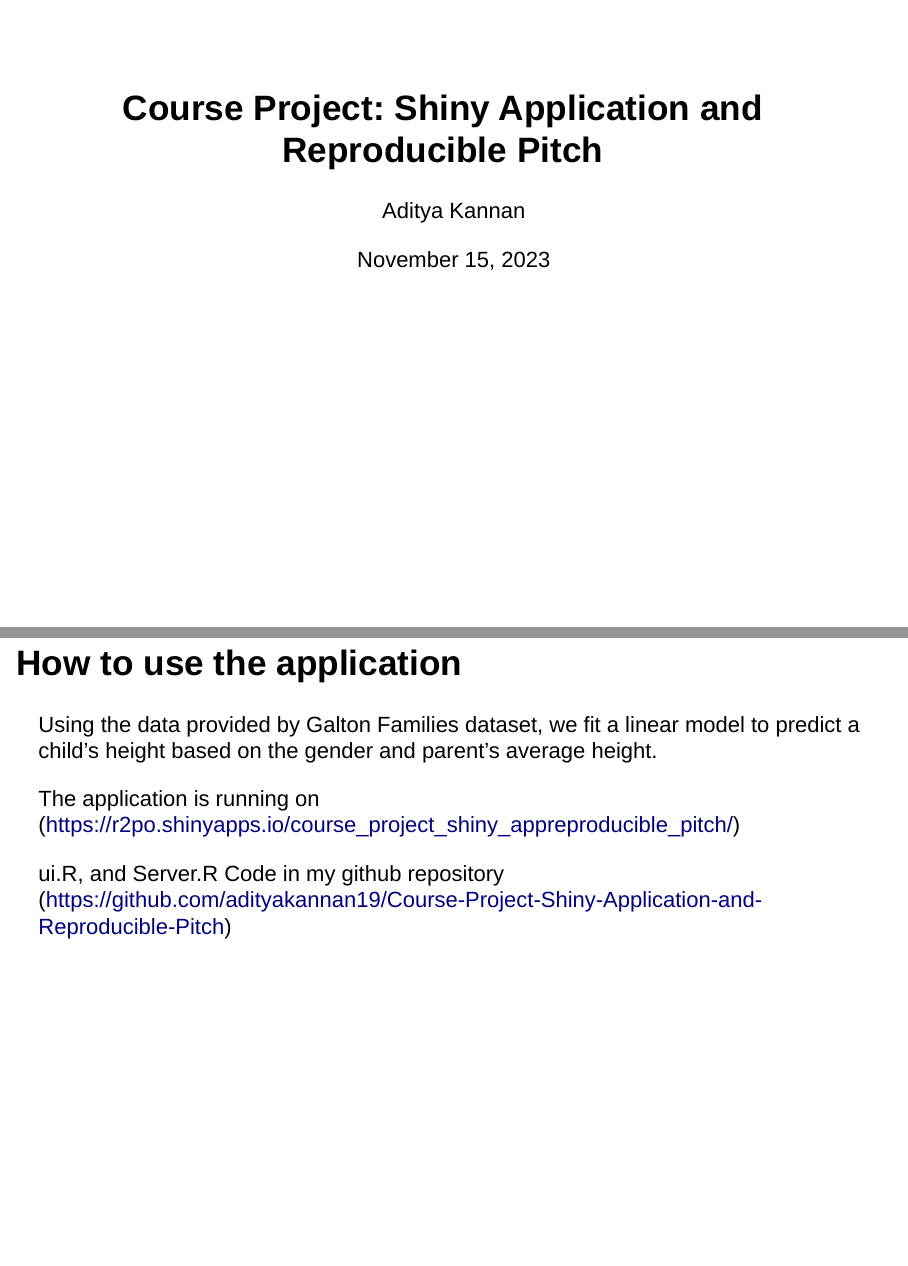
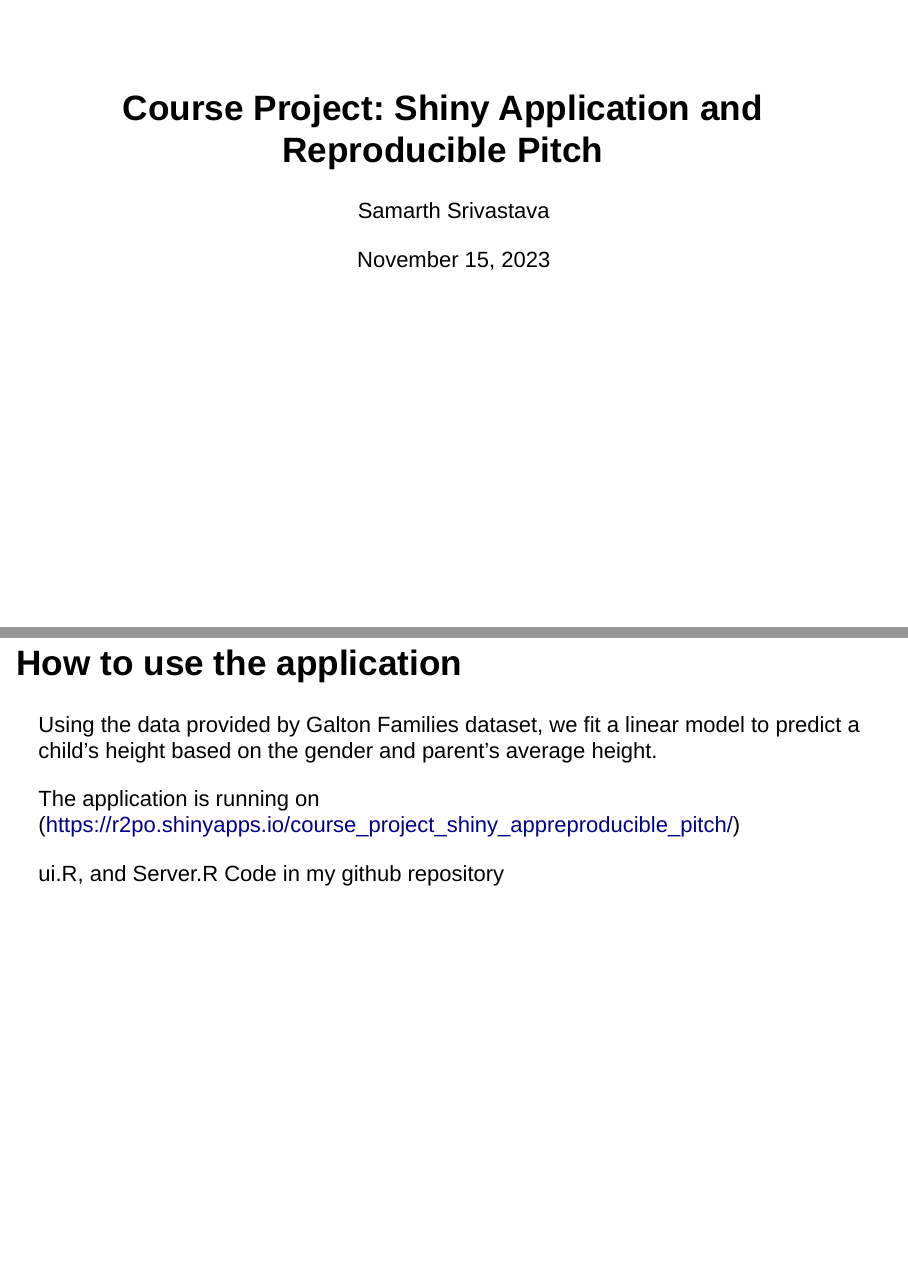
Before and after one commit to Samarths7/DDP-Final, an R Markdown document (DDP Final Project.Rmd): pages 1 and 3 of 5, joined at a grey line. Rendered offline with R 4.5, knitr and Pandoc, with nearby package versions; drawn as Slidy slides in place of the format the file asks for; some code elsewhere in the file could not run offline.

Commit message:
Update DDP Final Project.Rmd

```diff
--- a/DDP Final Project.Rmd
+++ b/DDP Final Project.Rmd
@@ -1,6 +1,6 @@
 ---
 title: 'Course Project: Shiny Application and Reproducible Pitch'
-author: "Aditya Kannan"
+author: "Samarth Srivastava"
 date: "November 15, 2023"
 output: ioslides_presentation
 ---
@@ -26,7 +26,7 @@ Using the data provided by Galton Families dataset, we fit a linear model to pre
 
 The application is running on (https://r2po.shinyapps.io/course_project_shiny_appreproducible_pitch/)
 
-ui.R, and Server.R Code in my github repository (https://github.com/adityakannan19/Course-Project-Shiny-Application-and-Reproducible-Pitch)
+ui.R, and Server.R Code in my github repository
 
 ## Galton Families Dataset
 
```
